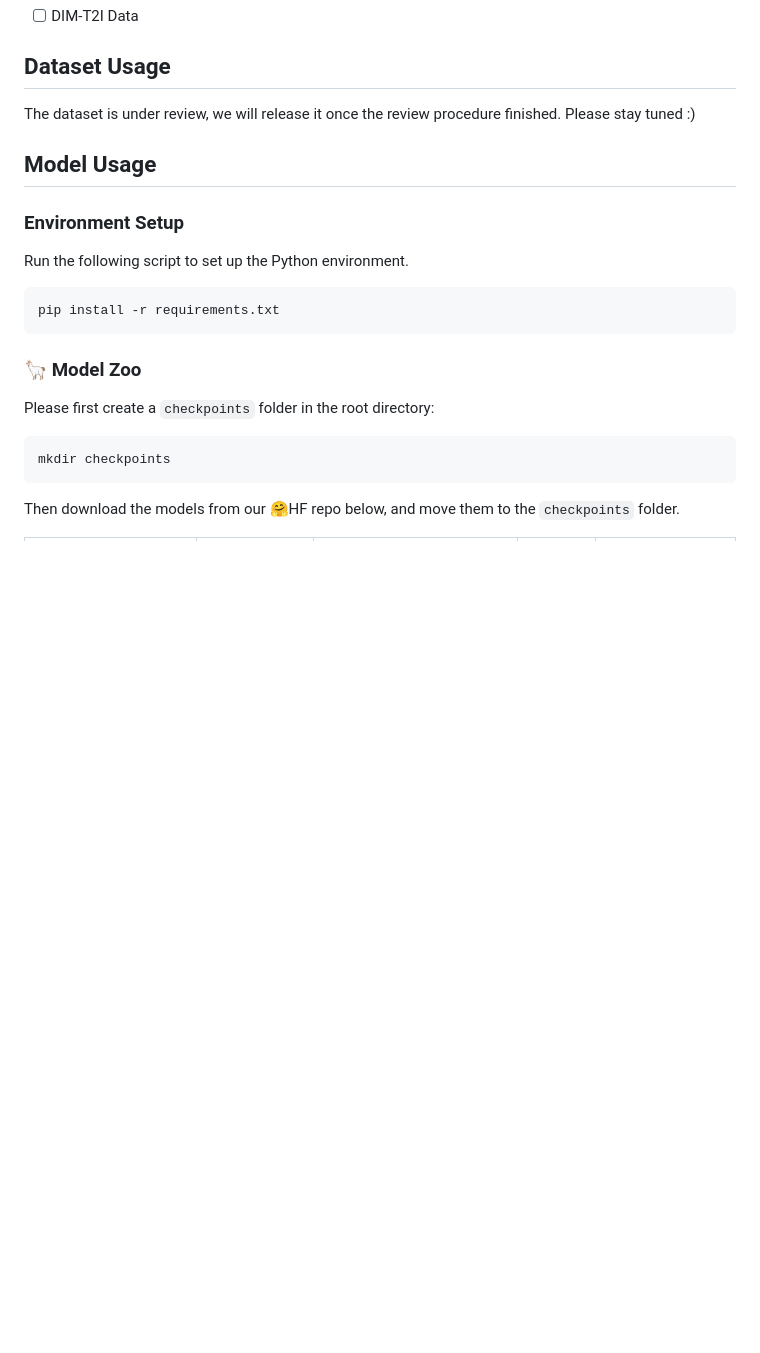
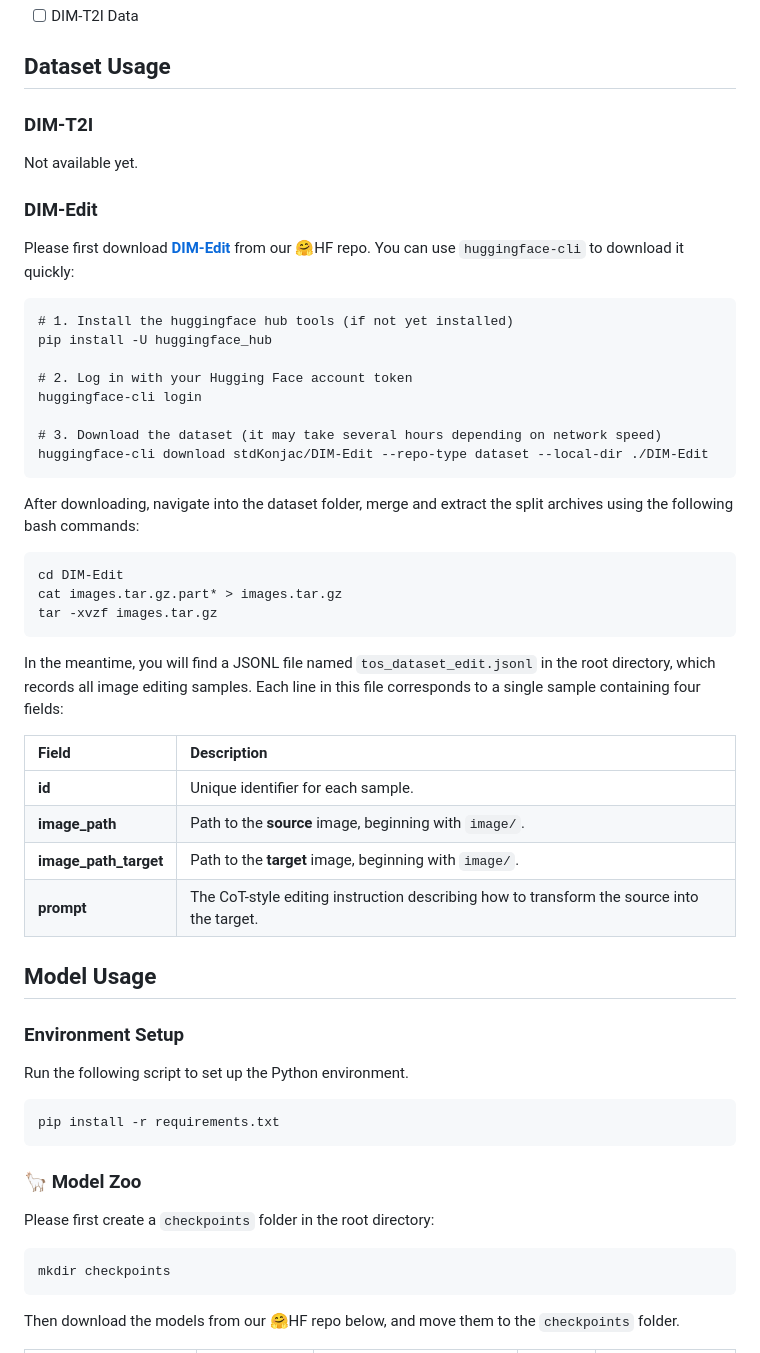
Before and after one commit to showlab/DIM, a Markdown page: README.md, the part around one of its changes. Rendered like a GitHub page; blank space fills up the shorter version.

Commit message:
update dataset usage

````diff
--- a/README.md
+++ b/README.md
@@ -118,7 +118,44 @@ models trained on different data corpora.
 
 ## Dataset Usage
 
-The dataset is under review, we will release it once the review procedure finished. Please stay tuned :)
+### DIM-T2I
+
+Not available yet.
+
+### DIM-Edit
+
+Please first download [**DIM-Edit**](https://huggingface.co/datasets/stdKonjac/DIM-Edit) from our 🤗HF repo. You can use
+`huggingface-cli` to download it quickly:
+
+```
+# 1. Install the huggingface hub tools (if not yet installed)
+pip install -U huggingface_hub
+
+# 2. Log in with your Hugging Face account token
+huggingface-cli login
+
+# 3. Download the dataset (it may take several hours depending on network speed)
+huggingface-cli download stdKonjac/DIM-Edit --repo-type dataset --local-dir ./DIM-Edit
+```
+
+After downloading, navigate into the dataset folder, merge and extract the split archives using the following bash
+commands:
+
+```
+cd DIM-Edit
+cat images.tar.gz.part* > images.tar.gz
+tar -xvzf images.tar.gz
+```
+
+In the meantime, you will find a JSONL file named `tos_dataset_edit.jsonl` in the root directory, which records all
+image editing samples. Each line in this file corresponds to a single sample containing four fields:
+
+| Field                 | Description                                                                               |
+|:----------------------|:------------------------------------------------------------------------------------------|
+| **id**                | Unique identifier for each sample.                                                        |
+| **image_path**        | Path to the **source** image, beginning with `image/`.                                    |
+| **image_path_target** | Path to the **target** image, beginning with `image/`.                                    |
+| **prompt**            | The CoT-style editing instruction describing how to transform the source into the target. |
 
 ## Model Usage
 
````
Also changed, not shown: other parts of README.md (+1 -1 lines).
